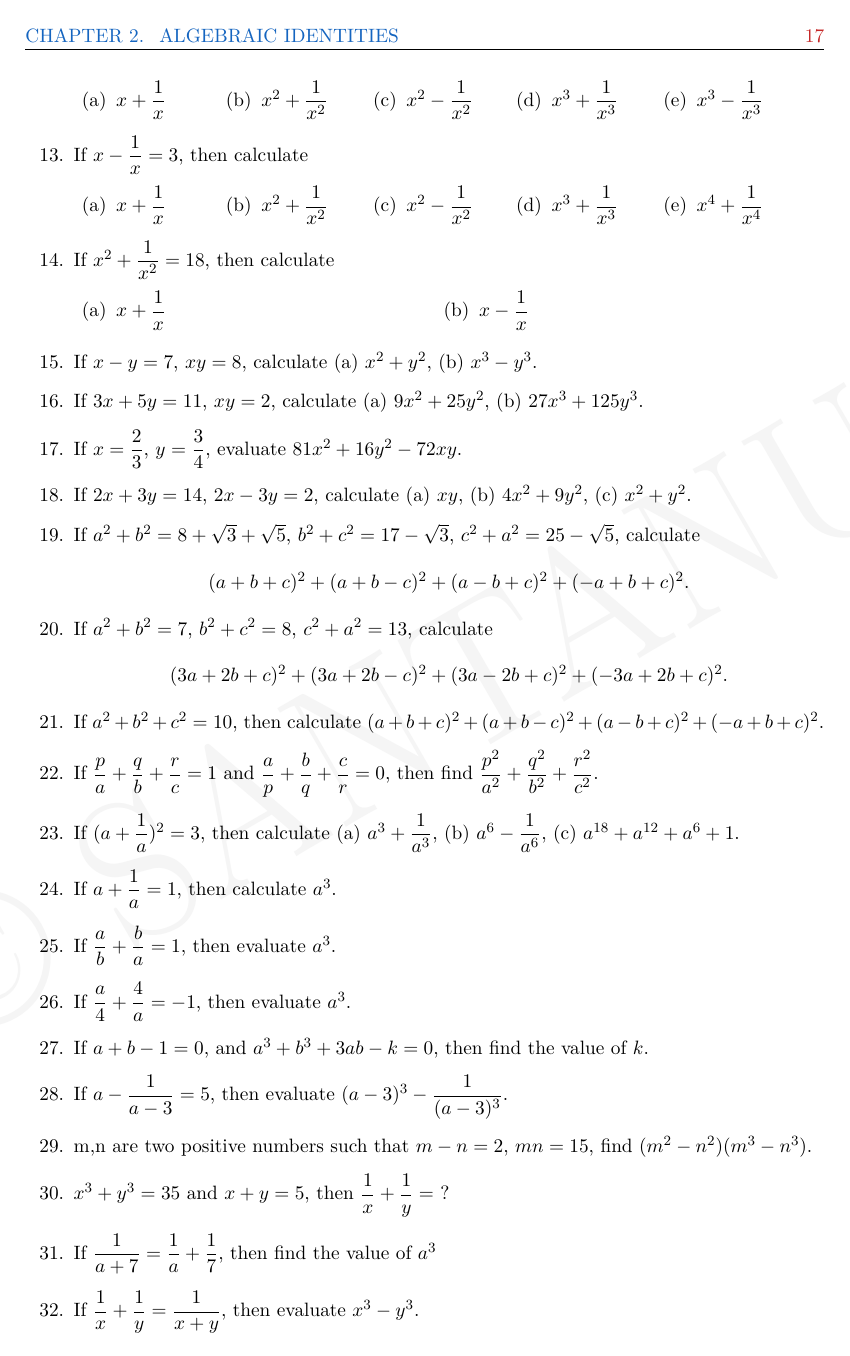
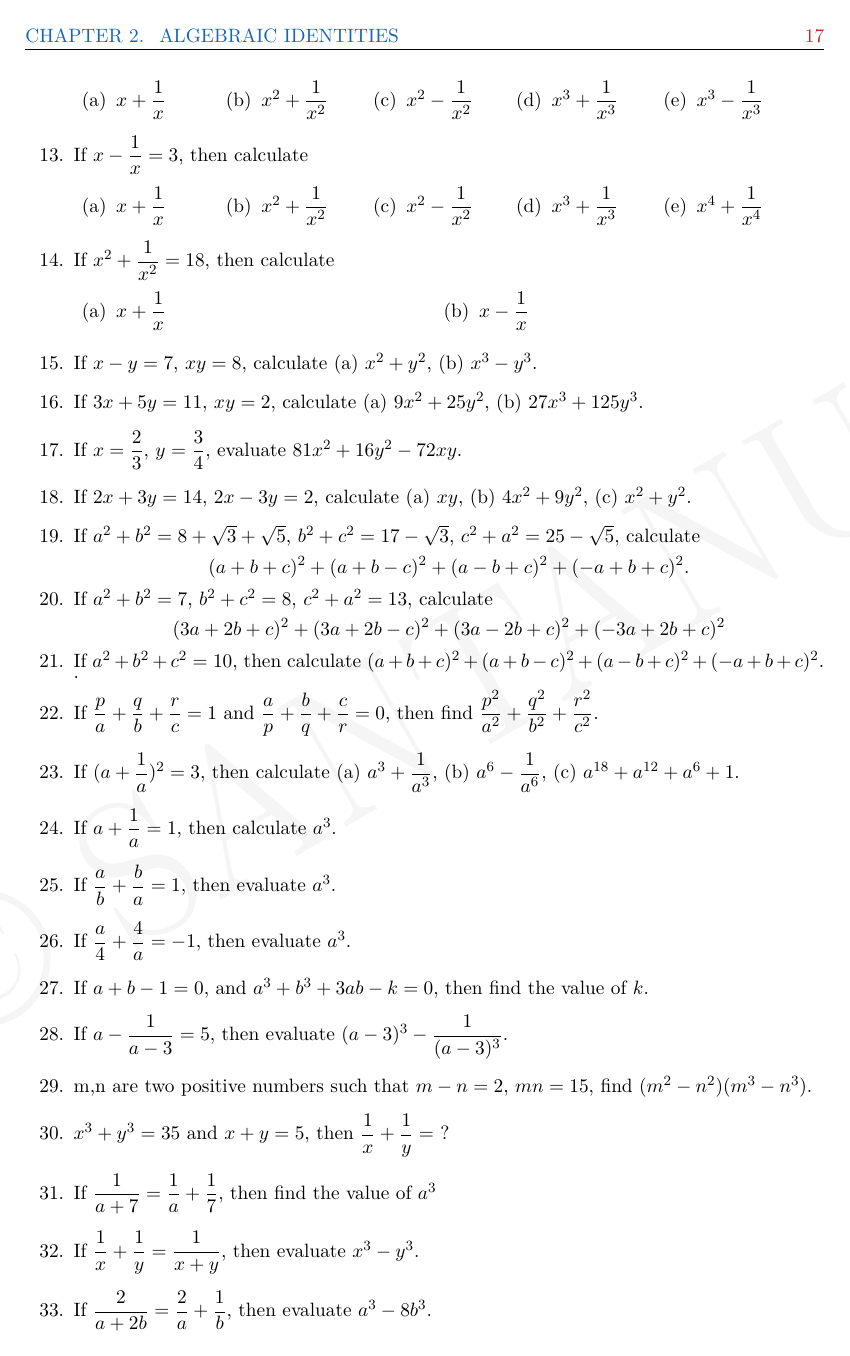
Before and after one commit to SansIdeaVerse/AlgebraMasterBook, a LaTeX thesis (Algebra Master Book.tex, which reads Chapter01AlgebraicIdentities.tex): page 17 of 29. Compiled offline with pdfLaTeX.

Commit message:
Update the all values and codes

```diff
--- a/Algebra Master Book.tex
+++ b/Algebra Master Book.tex
@@ -142,7 +142,7 @@ urlcolor=ProblemRed
 \newcommand{\rint}[1]{\resizebox{4.0cm}{!}{$\dint{#1}$}}
 \newcommand{\cosec}[1]{\displaystyle{\text{cosec}\ #1}}
 \newcommand{\coseci}[1]{\displaystyle{\text{cosec}^{-1}\ #1}}
-
+\newcommand{\vv}[2][1]{\vspace{-.25cm} #2 \vspace{-#1 cm}}
 
 % ============================================================
 % CUSTOM COMMANDS
--- a/Chapter01AlgebraicIdentities.tex
+++ b/Chapter01AlgebraicIdentities.tex
@@ -494,14 +494,8 @@ Thus, the identity is verified.
 		\item If $3x+5y=11$, $xy=2$, calculate (a) $9x^2+25y^2$, (b) $27x^3+125y^3$.
 		\item If $x=\dfrac{2}{3}$, $y=\dfrac{3}{4}$, evaluate $81x^2+16y^2-72xy$.
 		\item If $2x+3y=14$, $2x-3y=2$, calculate (a) $xy$, (b) $4x^2+9y^2$, (c) $x^2+y^2$.
-		\item If \(a^2+b^2=8+\sqrt{3}+\sqrt{5}\), \(b^2+c^2=17-\sqrt{3}\), \(c^2+a^2=25-\sqrt{5}\), calculate
-		 \begin{center}
-			\((a+b+c)^2+(a+b-c)^2+(a-b+c)^2+(-a+b+c)^2\).
-		\end{center}
-		\item If \(a^2+b^2=7\), \(b^2+c^2=8\), \(c^2+a^2=13\), calculate
-		 \begin{center}
-			\((3a+2b+c)^2+(3a+2b-c)^2+(3a-2b+c)^2+(-3a+2b+c)^2\).
-		\end{center}
+		\item If \(a^2+b^2=8+\sqrt{3}+\sqrt{5}\), \(b^2+c^2=17-\sqrt{3}\), \(c^2+a^2=25-\sqrt{5}\), calculate \vv{$$(a+b+c)^2+(a+b-c)^2+(a-b+c)^2+(-a+b+c)^2.$$}
+		\item If \(a^2+b^2=7\), \(b^2+c^2=8\), \(c^2+a^2=13\), calculate \vv{$$(3a+2b+c)^2+(3a+2b-c)^2+(3a-2b+c)^2+(-3a+2b+c)^2$$.}
 		\item If \(a^2+b^2+c^2=10\), then calculate \((a+b+c)^2+(a+b-c)^2+(a-b+c)^2+(-a+b+c)^2\). % 40
 		\item If $\dfrac{p}{a}+\dfrac{q}{b}+\dfrac{r}{c}=1$ and $\dfrac{a}{p}+\dfrac{b}{q}+\dfrac{c}{r}=0$, then find $\dfrac{p^2}{a^2}+\dfrac{q^2}{b^2}+\dfrac{r^2}{c^2}$.
 
```
Also changed, not shown: Chapter01AlgebraicIdentities.tex (13 more changed lines).
